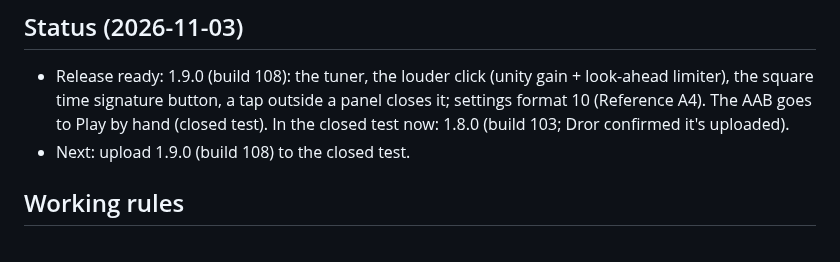
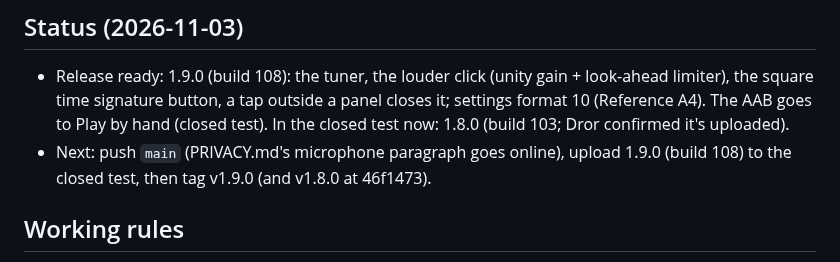
Before and after one commit to drormos/metra, a Markdown page: PLAN.md, the part around the change. GitHub-like rendering.

```diff
--- a/PLAN.md
+++ b/PLAN.md
@@ -5,7 +5,7 @@ A sample-accurate metronome for Android (and macOS / iOS), built with Flutter an
 
 ## Status (2026-11-03)
 - Release ready: 1.9.0 (build 108): the tuner, the louder click (unity gain + look-ahead limiter), the square time signature button, a tap outside a panel closes it; settings format 10 (Reference A4). The AAB goes to Play by hand (closed test). In the closed test now: 1.8.0 (build 103; Dror confirmed it's uploaded).
-- Next: upload 1.9.0 (build 108) to the closed test.
+- Next: push `main` (PRIVACY.md's microphone paragraph goes online), upload 1.9.0 (build 108) to the closed test, then tag v1.9.0 (and v1.8.0 at 46f1473).
 
 ## Working rules
 - One step per commit; stage specific paths (never `git add -A`: the designer edits `docs/design/` in parallel and those drafts aren't ours to commit).
```
Also changed, not shown: 2 other files.
